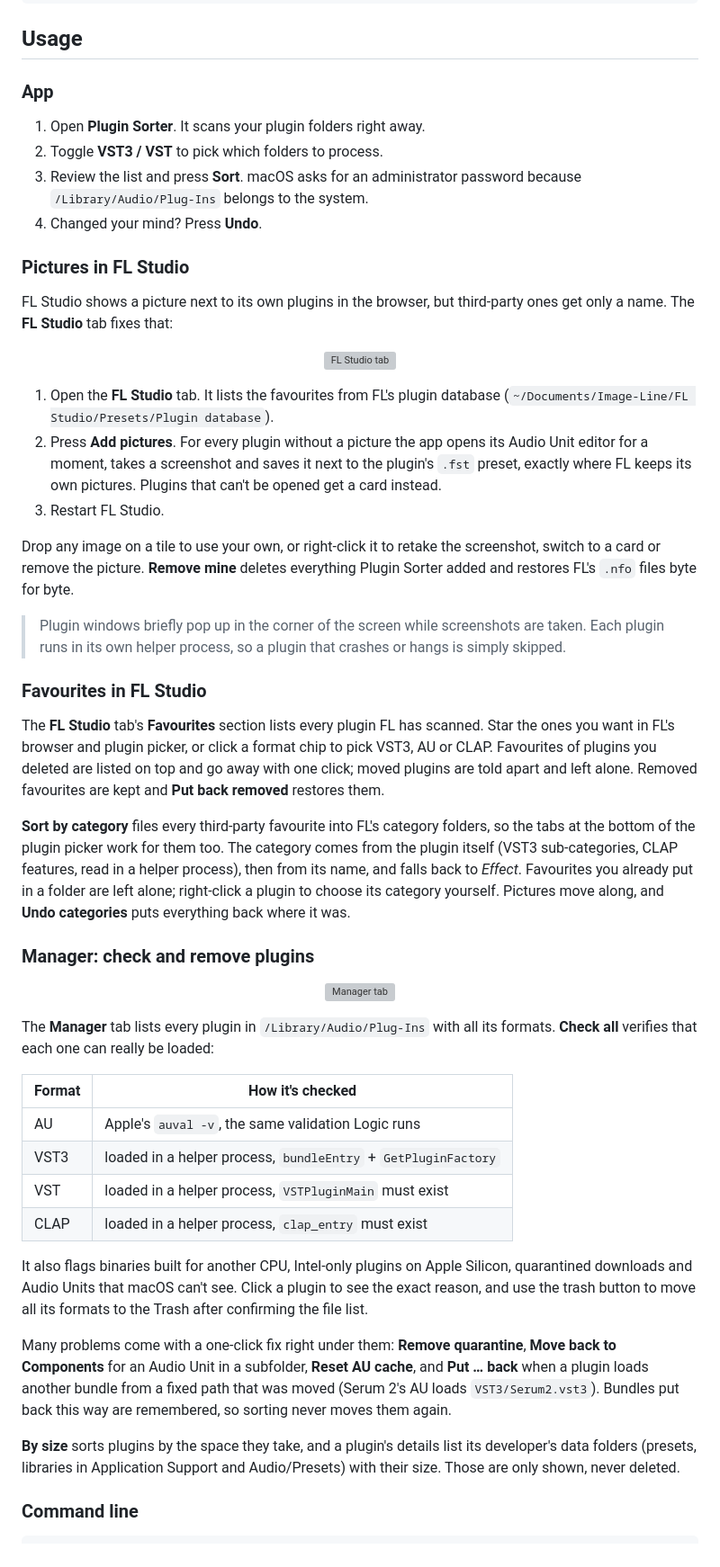
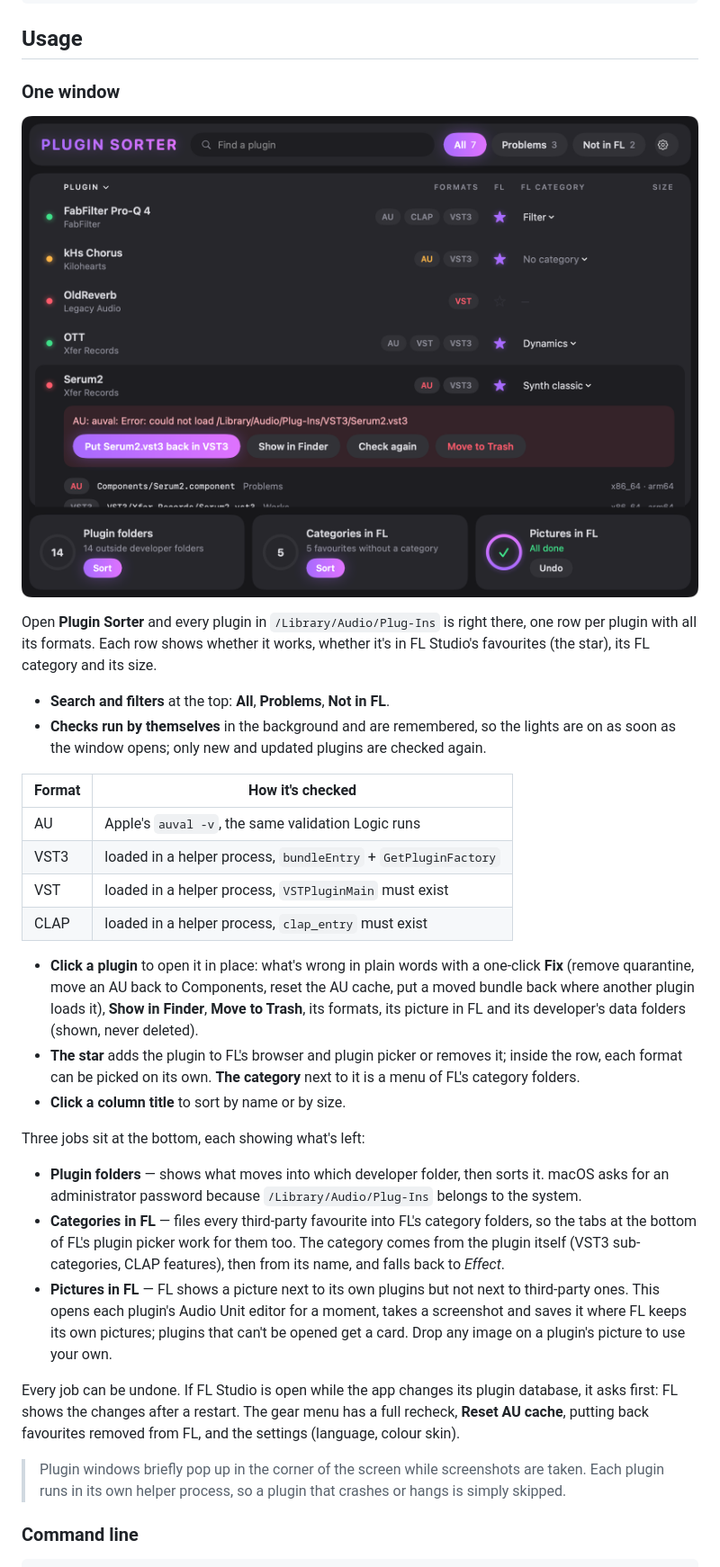
Before and after one commit to Wirtexxx/plugin-sorter, a Markdown page: README.md, the part around the change. Shown at 90% size. GitHub-like rendering; pictures changed too: docs/screenshot-expanded.png (added); grey boxes are pictures that could not be loaded.

```diff
--- a/README.md
+++ b/README.md
@@ -89,58 +89,19 @@ cd plugin-sorter
 
 ## Usage
 
-### App
-
-1. Open **Plugin Sorter**. It scans your plugin folders right away.
-2. Toggle **VST3 / VST** to pick which folders to process.
-3. Review the list and press **Sort**. macOS asks for an administrator password
-   because `/Library/Audio/Plug-Ins` belongs to the system.
-4. Changed your mind? Press **Undo**.
-
-### Pictures in FL Studio
-
-FL Studio shows a picture next to its own plugins in the browser, but third-party ones get
-only a name. The **FL Studio** tab fixes that:
+### One window
 
 <p align="center">
-  <img src="docs/screenshot-fl.png" width="760" alt="FL Studio tab">
+  <img src="docs/screenshot-expanded.png" width="760" alt="A plugin opened in the list">
 </p>
 
-1. Open the **FL Studio** tab. It lists the favourites from FL's plugin database
-   (`~/Documents/Image-Line/FL Studio/Presets/Plugin database`).
-2. Press **Add pictures**. For every plugin without a picture the app opens its Audio Unit
-   editor for a moment, takes a screenshot and saves it next to the plugin's `.fst` preset,
-   exactly where FL keeps its own pictures. Plugins that can't be opened get a card instead.
-3. Restart FL Studio.
+Open **Plugin Sorter** and every plugin in `/Library/Audio/Plug-Ins` is right there, one row per
+plugin with all its formats. Each row shows whether it works, whether it's in FL Studio's favourites
+(the star), its FL category and its size.
 
-Drop any image on a tile to use your own, or right-click it to retake the screenshot, switch to
-a card or remove the picture. **Remove mine** deletes everything Plugin Sorter added and
-restores FL's `.nfo` files byte for byte.
-
-> Plugin windows briefly pop up in the corner of the screen while screenshots are taken.
-> Each plugin runs in its own helper process, so a plugin that crashes or hangs is simply skipped.
-
-### Favourites in FL Studio
-
-The **FL Studio** tab's **Favourites** section lists every plugin FL has scanned. Star the ones you
-want in FL's browser and plugin picker, or click a format chip to pick VST3, AU or CLAP. Favourites
-of plugins you deleted are listed on top and go away with one click; moved plugins are told apart and
-left alone. Removed favourites are kept and **Put back removed** restores them.
-
-**Sort by category** files every third-party favourite into FL's category folders, so the tabs at the
-bottom of the plugin picker work for them too. The category comes from the plugin itself (VST3
-sub-categories, CLAP features, read in a helper process), then from its name, and falls back to
-*Effect*. Favourites you already put in a folder are left alone; right-click a plugin to choose its
-category yourself. Pictures move along, and **Undo categories** puts everything back where it was.
-
-### Manager: check and remove plugins
-
-<p align="center">
-  <img src="docs/screenshot-manager.png" width="760" alt="Manager tab">
-</p>
-
-The **Manager** tab lists every plugin in `/Library/Audio/Plug-Ins` with all its formats.
-**Check all** verifies that each one can really be loaded:
+- **Search and filters** at the top: **All**, **Problems**, **Not in FL**.
+- **Checks run by themselves** in the background and are remembered, so the lights are on as soon as
+  the window opens; only new and updated plugins are checked again.
 
 | Format | How it's checked |
 | ------ | ---------------- |
@@ -149,18 +110,32 @@ The **Manager** tab lists every plugin in `/Library/Audio/Plug-Ins` with all its
 | VST | loaded in a helper process, `VSTPluginMain` must exist |
 | CLAP | loaded in a helper process, `clap_entry` must exist |
 
-It also flags binaries built for another CPU, Intel-only plugins on Apple Silicon, quarantined
-downloads and Audio Units that macOS can't see. Click a plugin to see the exact reason, and
-use the trash button to move all its formats to the Trash after confirming the file list.
+- **Click a plugin** to open it in place: what's wrong in plain words with a one-click **Fix**
+  (remove quarantine, move an AU back to Components, reset the AU cache, put a moved bundle back
+  where another plugin loads it), **Show in Finder**, **Move to Trash**, its formats, its picture in FL
+  and its developer's data folders (shown, never deleted).
+- **The star** adds the plugin to FL's browser and plugin picker or removes it; inside the row, each
+  format can be picked on its own. **The category** next to it is a menu of FL's category folders.
+- **Click a column title** to sort by name or by size.
 
-Many problems come with a one-click fix right under them: **Remove quarantine**, **Move back to
-Components** for an Audio Unit in a subfolder, **Reset AU cache**, and **Put … back** when a plugin
-loads another bundle from a fixed path that was moved (Serum 2's AU loads `VST3/Serum2.vst3`).
-Bundles put back this way are remembered, so sorting never moves them again.
+Three jobs sit at the bottom, each showing what's left:
 
-**By size** sorts plugins by the space they take, and a plugin's details list its developer's data
-folders (presets, libraries in Application Support and Audio/Presets) with their size. Those are only
-shown, never deleted.
+- **Plugin folders** — shows what moves into which developer folder, then sorts it. macOS asks for an
+  administrator password because `/Library/Audio/Plug-Ins` belongs to the system.
+- **Categories in FL** — files every third-party favourite into FL's category folders, so the tabs at
+  the bottom of FL's plugin picker work for them too. The category comes from the plugin itself (VST3
+  sub-categories, CLAP features), then from its name, and falls back to *Effect*.
+- **Pictures in FL** — FL shows a picture next to its own plugins but not next to third-party ones.
+  This opens each plugin's Audio Unit editor for a moment, takes a screenshot and saves it where FL
+  keeps its own pictures; plugins that can't be opened get a card. Drop any image on a plugin's
+  picture to use your own.
+
+Every job can be undone. If FL Studio is open while the app changes its plugin database, it asks first:
+FL shows the changes after a restart. The gear menu has a full recheck, **Reset AU cache**, putting back
+favourites removed from FL, and the settings (language, colour skin).
+
+> Plugin windows briefly pop up in the corner of the screen while screenshots are taken.
+> Each plugin runs in its own helper process, so a plugin that crashes or hangs is simply skipped.
 
 ### Command line
 
```
Also changed, not shown: README.ru.md (+36 -62 lines), docs/screenshot.png.
